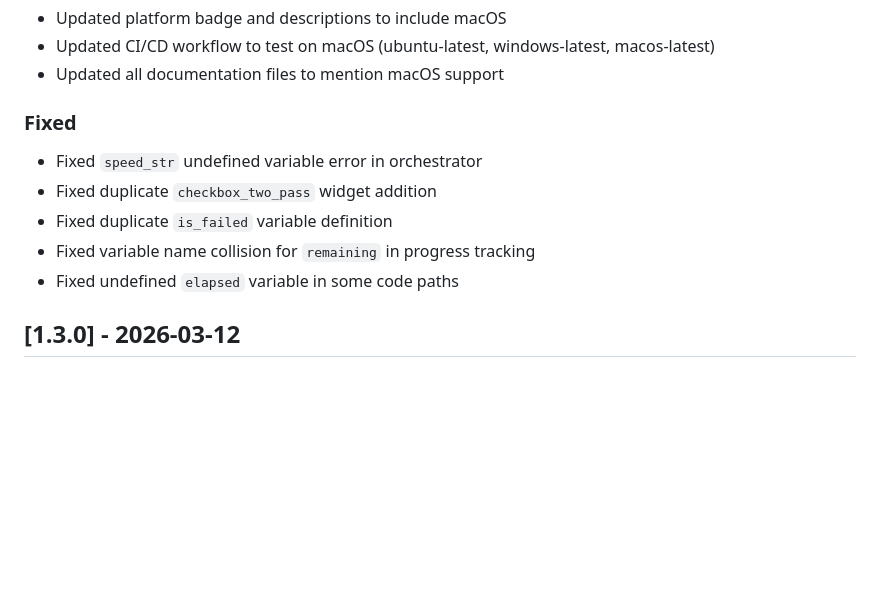
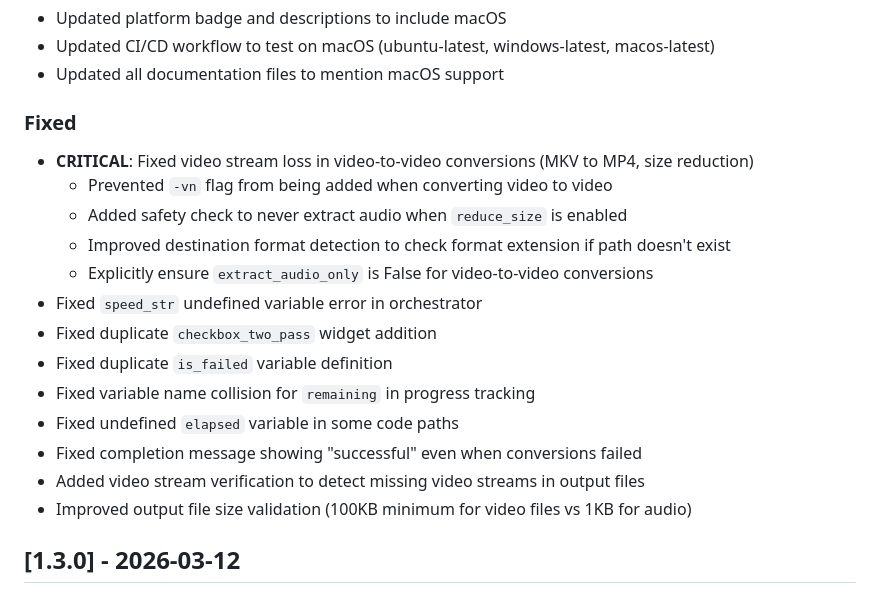
Before and after one commit to VoxHash/HandForge, a Markdown page: CHANGELOG.md, the part around the change. Drawn GitHub-style; blank space fills up the shorter version.

Commit message:
docs: update CHANGELOG with video conversion fixes

```diff
--- a/CHANGELOG.md
+++ b/CHANGELOG.md
@@ -18,11 +18,19 @@ The format is based on [Keep a Changelog](https://keepachangelog.com/en/1.0.0/),
 - Updated all documentation files to mention macOS support
 
 ### Fixed
+- **CRITICAL**: Fixed video stream loss in video-to-video conversions (MKV to MP4, size reduction)
+  - Prevented `-vn` flag from being added when converting video to video
+  - Added safety check to never extract audio when `reduce_size` is enabled
+  - Improved destination format detection to check format extension if path doesn't exist
+  - Explicitly ensure `extract_audio_only` is False for video-to-video conversions
 - Fixed `speed_str` undefined variable error in orchestrator
 - Fixed duplicate `checkbox_two_pass` widget addition
 - Fixed duplicate `is_failed` variable definition
 - Fixed variable name collision for `remaining` in progress tracking
 - Fixed undefined `elapsed` variable in some code paths
+- Fixed completion message showing "successful" even when conversions failed
+- Added video stream verification to detect missing video streams in output files
+- Improved output file size validation (100KB minimum for video files vs 1KB for audio)
 
 ## [1.3.0] - 2026-03-12
 
```
